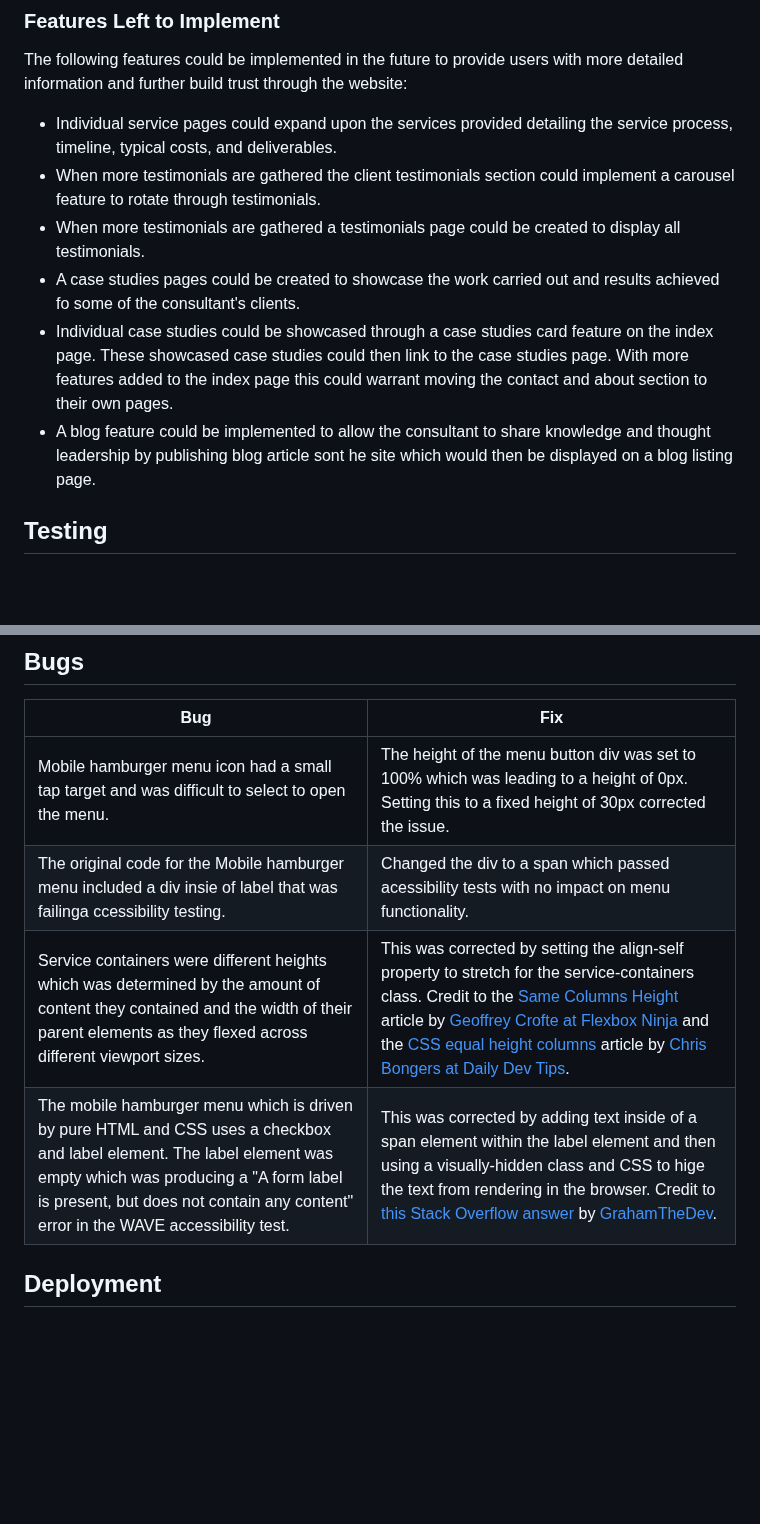
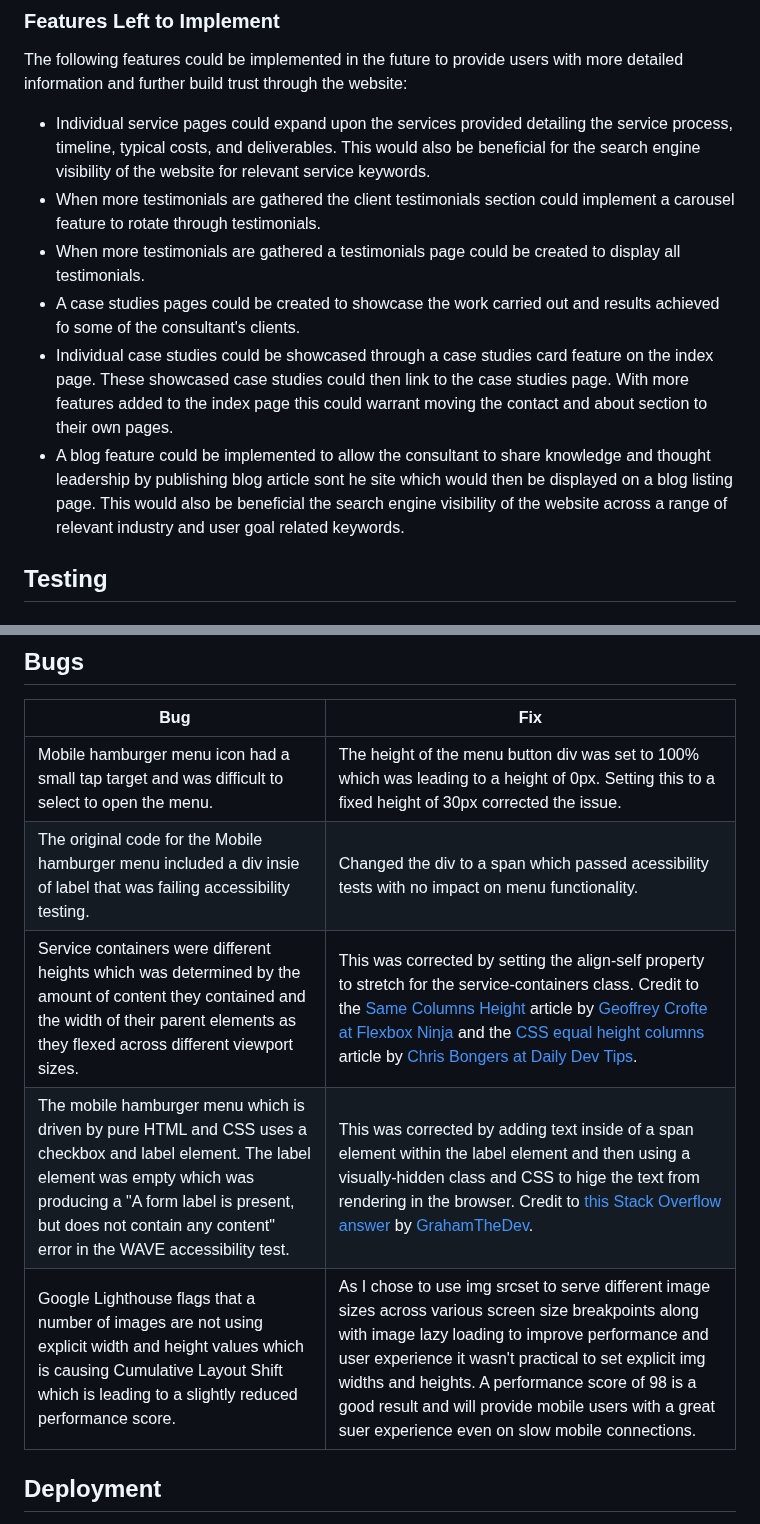
Before and after one commit to mat-shepherd/ci-pp1-nurture-seo, a Markdown page: README.md, 2 parts joined by grey strips. Rendered like a GitHub page; blank space fills up the shorter version.

Commit message:
Docs: detail lighthouse CLS bug in readme

```diff
--- a/README.md
+++ b/README.md
@@ -276,12 +276,12 @@ The website consists of two pages in total, an index page and 404 page. The inde
 ### Features Left to Implement
 The following features could be implemented in the future to provide users with more detailed information and further build trust through the website:
 
-- Individual service pages could expand upon the services provided detailing the service process, timeline, typical costs, and deliverables.
+- Individual service pages could expand upon the services provided detailing the service process, timeline, typical costs, and deliverables. This would also be beneficial for the search engine visibility of the website for relevant service keywords.
 - When more testimonials are gathered the client testimonials section could implement a carousel feature to rotate through testimonials.
 - When more testimonials are gathered a testimonials page could be created to display all testimonials.
 - A case studies pages could be created to showcase the work carried out and results achieved fo some of the consultant's clients.
 - Individual case studies could be showcased through a case studies card feature on the index page. These showcased case studies could then link to the case studies page. With more features added to the index page this could warrant moving the contact and about section to their own pages.
-- A blog feature could be implemented to allow the consultant to share knowledge and thought leadership by publishing blog article sont he site which would then be displayed on a blog listing page.
+- A blog feature could be implemented to allow the consultant to share knowledge and thought leadership by publishing blog article sont he site which would then be displayed on a blog listing page. This would also be beneficial the search engine visibility of the website across a range of relevant industry and user goal related keywords.
 
 ## Testing
 
@@ -510,9 +510,11 @@ The website was tested on the following browsers:
 | **Bug** | **Fix** |
 | ----------- | ----------- |
 | Mobile hamburger menu icon had a small tap target and was difficult to select to open the menu. | The height of the menu button div was set to 100% which was leading to a height of 0px. Setting this to a fixed height of 30px corrected the issue.|
-| The original code for the Mobile hamburger menu included a div insie of label that was failinga ccessibility testing. | Changed the div to a span which passed acessibility tests with no impact on menu functionality. |
+| The original code for the Mobile hamburger menu included a div insie of label that was failing accessibility testing. | Changed the div to a span which passed acessibility tests with no impact on menu functionality. |
 | Service containers were different heights which was determined by the amount of content they contained and the width of their parent elements as they flexed across different viewport sizes. | This was corrected by setting the align-self property to stretch for the service-containers class. Credit to the [Same Columns Height](https://flexbox.ninja/demos/same-height-columns/) article by [Geoffrey Crofte at Flexbox Ninja](https://flexbox.ninja/about/) and the [CSS equal height columns](https://daily-dev-tips.com/posts/css-equal-height-columns/) article by [Chris Bongers at Daily Dev Tips](https://daily-dev-tips.com/about/). |
 | The mobile hamburger menu which is driven by pure HTML and CSS uses a checkbox and label element. The label element was empty which was producing a "A form label is present, but does not contain any content" error in the WAVE accessibility test. | This was corrected by adding text inside of a span element within the label element and then using a visually-hidden class and CSS to hige the text from rendering in the browser. Credit to [this Stack Overflow answer](https://stackoverflow.com/a/71369523/21643967) by [GrahamTheDev](https://stackoverflow.com/users/2702894/grahamthedev). |
+| Google Lighthouse flags that a number of images are not using explicit width and height values which is causing Cumulative Layout Shift which is leading to a slightly reduced performance score. | As I chose to use img srcset to serve different image sizes across various screen size breakpoints along with image lazy loading to improve performance and user experience it wasn't practical to set explicit img widths and heights. A performance score of 98 is a good result and will provide mobile users with a great suer experience even on slow mobile connections. |
+
 
 ## Deployment
 The website was deployed using GitHub Pages by following these steps:
```
